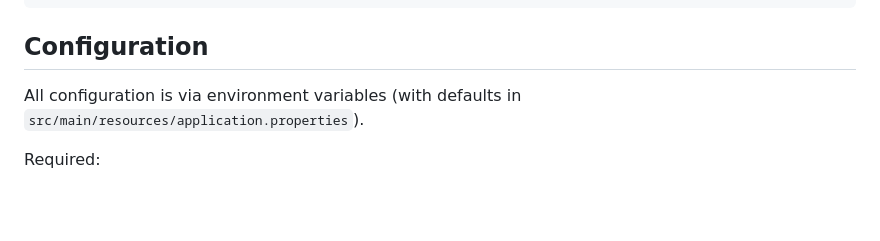
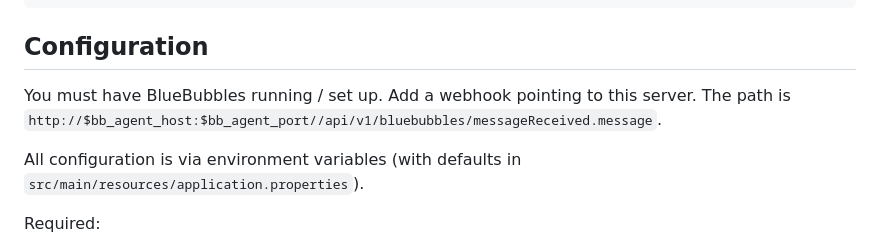
Before and after one commit to omega-bred/bluebubbles-chatgpt-agent, a Markdown page: README.md, the part around the change. Drawn GitHub-style; blank space fills up the shorter version.

Commit message:
[skip ci] update README

````diff
--- a/README.md
+++ b/README.md
@@ -45,6 +45,8 @@ npm run dev
 ```
 
 ## Configuration
+
+You must have BlueBubbles running / set up. Add a webhook pointing to this server. The path is `http://$bb_agent_host:$bb_agent_port//api/v1/bluebubbles/messageReceived.message`.
 
 All configuration is via environment variables (with defaults in
 `src/main/resources/application.properties`).
````
